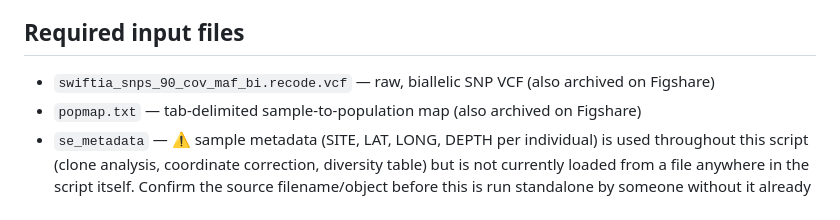
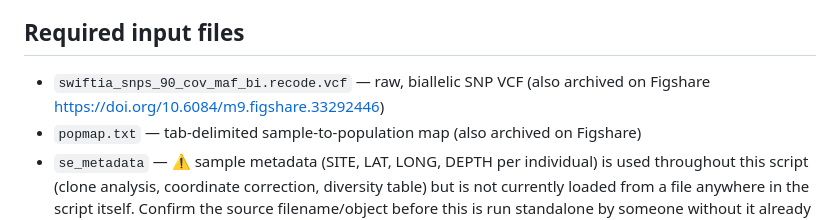
Before and after one commit to npittoors/Swiftia_exserta_GoM_PopGen, a Markdown page: 01_Data_Setup/README.md, the part around the change. GitHub-like rendering.

Commit message:
Fix link for raw SNP VCF file in README
Updated the link for the raw SNP VCF file in the README.

```diff
--- a/01_Data_Setup/README.md
+++ b/01_Data_Setup/README.md
@@ -74,7 +74,7 @@ output, but the BayeScan run itself happens on a separate server/environment)
 ## Required input files
 
 - `swiftia_snps_90_cov_maf_bi.recode.vcf` — raw, biallelic SNP VCF (also
-  archived on Figshare)
+  archived on Figshare https://doi.org/10.6084/m9.figshare.33292446)
 - `popmap.txt` — tab-delimited sample-to-population map (also archived on
   Figshare)
 - `se_metadata` — ⚠ sample metadata (SITE, LAT, LONG, DEPTH per individual) is
```
